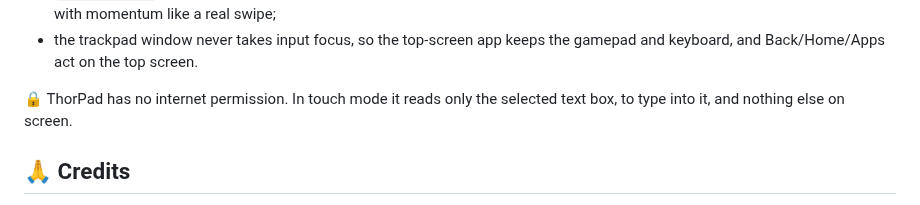
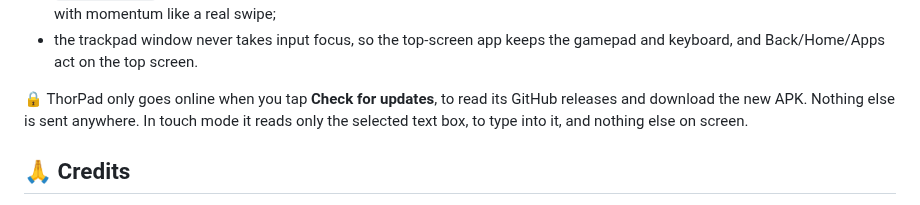
Before and after one commit to ajhockey88/ThorPad, a Markdown page: README.md, the part around one of its changes. GitHub-like rendering.

```diff
--- a/README.md
+++ b/README.md
@@ -116,7 +124,8 @@ Touch mode:
 - the trackpad window never takes input focus, so the top-screen app keeps the gamepad
   and keyboard, and Back/Home/Apps act on the top screen.
 
-🔒 ThorPad has no internet permission. In touch mode it reads only the selected text box, to type into it, and nothing else on screen.
+🔒 ThorPad only goes online when you tap **Check for updates**, to read its GitHub releases and
+download the new APK. Nothing else is sent anywhere. In touch mode it reads only the selected text box, to type into it, and nothing else on screen.
 
 ## 🙏 Credits
 
```
Also changed, not shown: other parts of README.md (+11 -3 lines), docs/screenshots/choose-keyboard.png (added), docs/screenshots/clear-all.png (added), docs/screenshots/haptics.png (added), 8 other files.
